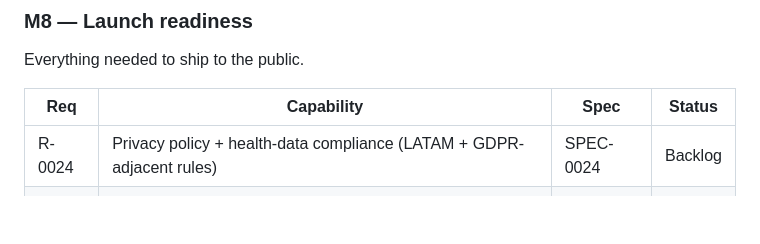
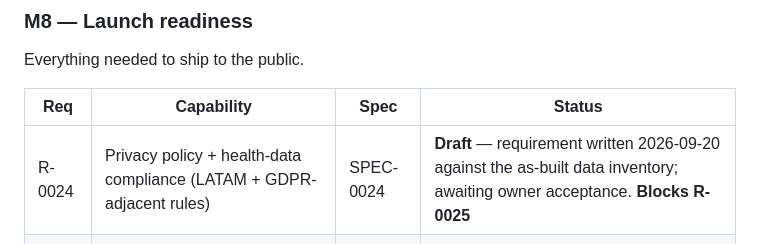
Before and after one commit to westerngazoo/sargentAI, a Markdown page: ROADMAP.md, the part around the change. Rendered like a GitHub page; blank space fills up the shorter version.

```diff
--- a/ROADMAP.md
+++ b/ROADMAP.md
@@ -145,7 +145,7 @@ Everything needed to ship to the public.
 
 | Req | Capability | Spec | Status |
 |-----|------------|------|--------|
-| R-0024 | Privacy policy + health-data compliance (LATAM + GDPR-adjacent rules) | SPEC-0024 | Backlog |
+| R-0024 | Privacy policy + health-data compliance (LATAM + GDPR-adjacent rules) | SPEC-0024 | **Draft** — requirement written 2026-09-20 against the as-built data inventory; awaiting owner acceptance. **Blocks R-0025** |
 | R-0025 | App Store + Play Store accounts, metadata, screenshots | SPEC-0025 | Backlog |
 | R-0026 | Production deployment: AWS *or* Azure, managed Postgres, S3/Blob, CI promotion | SPEC-0026 | Backlog |
 
```
Also changed, not shown: requirements/0024-privacy-and-health-data.md (added, +120 -0 lines).
